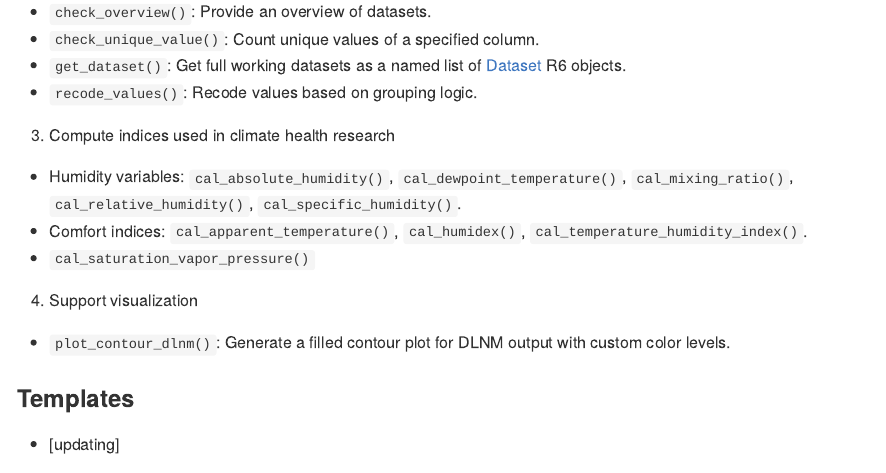
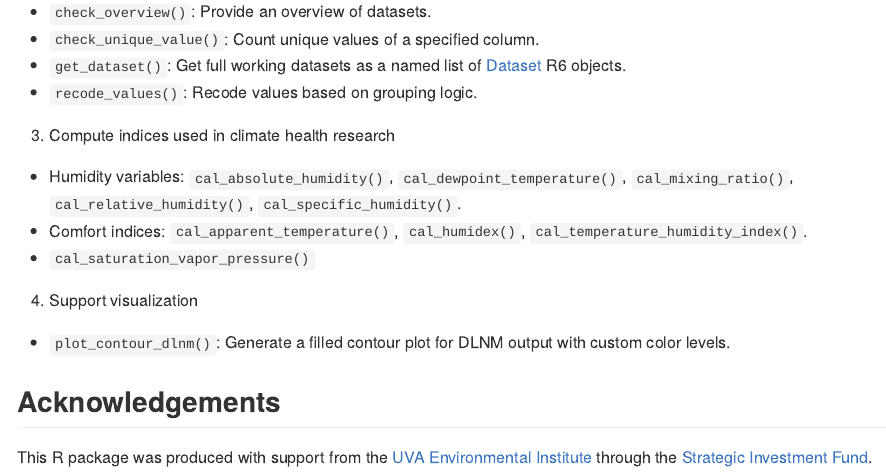
Before and after one commit to le-huynh/chva.extras, an R Markdown document (README.Rmd): the page in a window 1100 px wide, from 780 px down. The pictures show the output file README.md that the author committed with the source, drawn offline in the style of GitHub; badge pictures from the web are left out.

Commit message:
add Acknowledgements

```diff
--- a/README.Rmd
+++ b/README.Rmd
@@ -71,5 +71,6 @@ See [Package index](https://le-huynh.github.io/chva.extras/reference/index.html)
 4. Support visualization
 - `plot_contour_dlnm()`: Generate a filled contour plot for DLNM output with custom color levels.
 
-### Templates
-- [updating]
+## Acknowledgements
+This R package was produced with support from the [UVA Environmental Institute](https://environment.virginia.edu/)
+through the [Strategic Investment Fund](https://sif.virginia.edu/).
```
Also changed, not shown: README.md.
